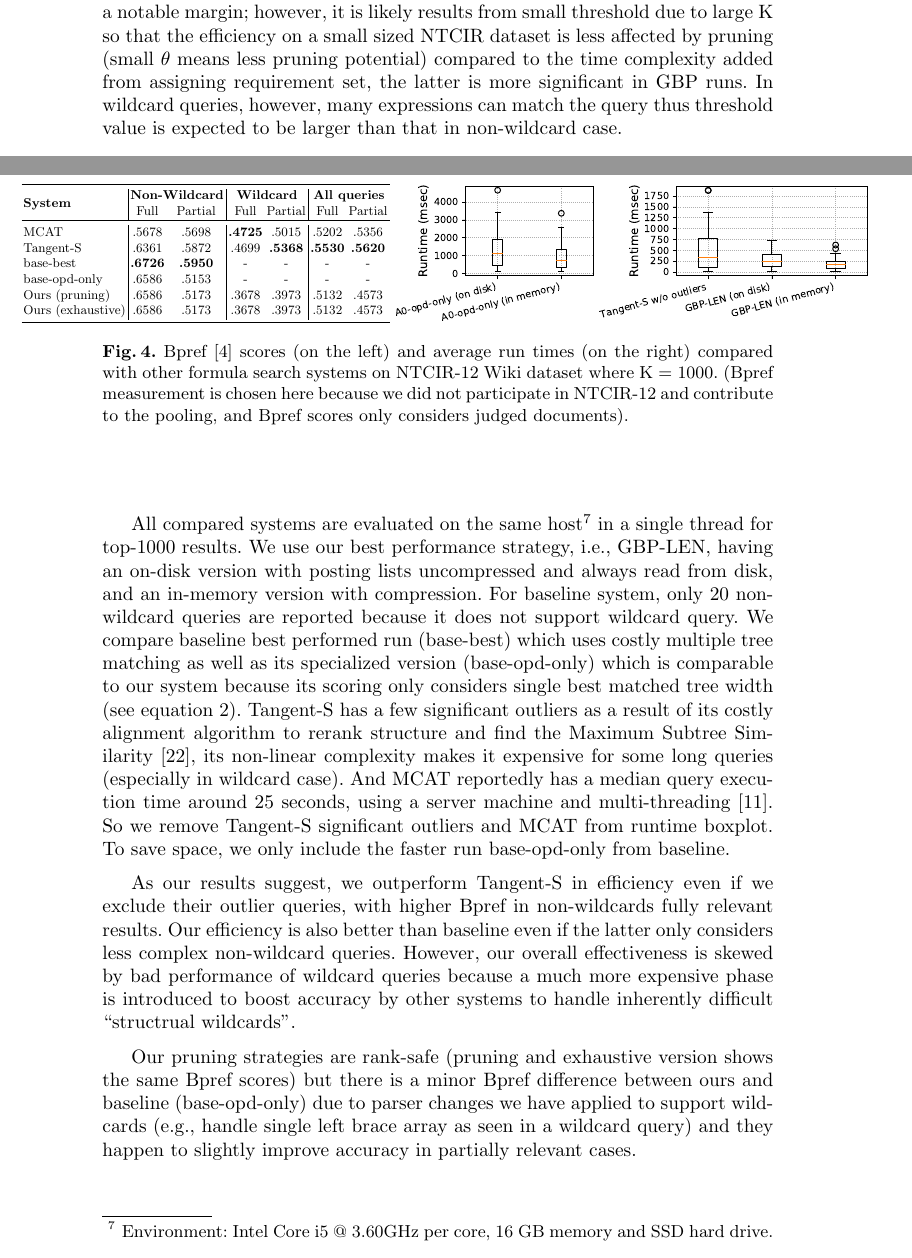
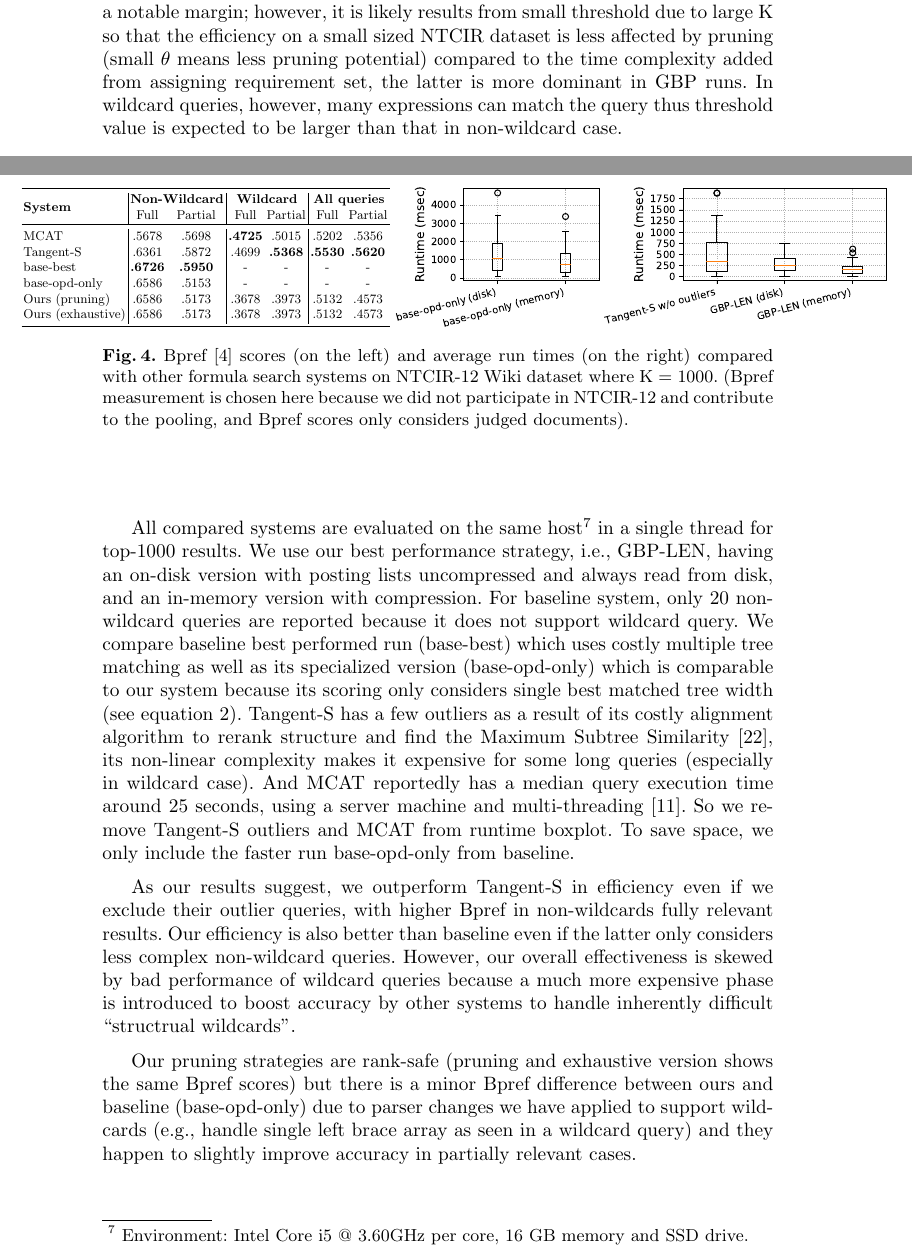
Before and after one commit to t-k-/overleaf-ecir2020, a LaTeX paper (samplepaper.tex): two parts of pages 11 and 12 of 14, joined at a grey line, cut so that both start at the same text. Compiled offline with pdfLaTeX.

Commit message:
Address reviewer points.

```diff
--- a/samplepaper.tex
+++ b/samplepaper.tex
@@ -573,7 +573,7 @@ Non-pruning (exhaustive search) baselines with K = 100 are also compared here.
 Almost consistently, GBP-LEN strategy achieves the best efficiency with smaller variance.
 This is expected since GBP-LEN objective function models the skipping possibility better than GBP-NUM. Although GBP-NUM gives a tighter theoretic upperbound than MaxRef, it only maximizes the number of posting lists in non-requirement set, and may lead to bad performance when these posting lists are short.
 
-There are a few times the best minimal run times are led by other strategies, for those with meaningful gaps, i.e., in Wiki dataset of non-wildcard queries when K = 1000, MaxRef outperforms in standard deviation and maximum run time to a notable margin; however, it is likely results from small threshold due to large K so that the efficiency on a small sized NTCIR dataset is less affected by pruning (small $\theta$ means less pruning potential) compared to the time complexity added from assigning requirement set, the latter is more significant in GBP runs. In wildcard queries, however, many expressions can match the query thus threshold value is expected to be larger than that in non-wildcard case.
+There are a few times the best minimal run times are led by other strategies, for those with meaningful gaps, i.e., in Wiki dataset of non-wildcard queries when K = 1000, MaxRef outperforms in standard deviation and maximum run time to a notable margin; however, it is likely results from small threshold due to large K so that the efficiency on a small sized NTCIR dataset is less affected by pruning (small $\theta$ means less pruning potential) compared to the time complexity added from assigning requirement set, the latter is more dominant in GBP runs. In wildcard queries, however, many expressions can match the query thus threshold value is expected to be larger than that in non-wildcard case.
 %%%%%%%%%%%%%%%%%%%%%%%%%%%%%%
 \begin{figure*}[!t]
 \begin{center}
@@ -623,17 +623,17 @@ There are a few times the best minimal run times are led by other strategies, fo
 Secondly, we have compared our system effectiveness and efficiency with Tangent-S~\cite{tangent-combine2017}, MCAT~\cite{mcat_16} and our baseline system without pruning~\cite{a0_2019} (see Figure~\ref{boxplot}), all of which are also structure-based formula search engines and they have obtained the best published Bpref scores on NTCIR-12 dataset.
 In addition, ICST system~\cite{peking2016} also obtains effective results for math and text mixed task, but they do training on previous Wiki dataset and their system is currently not available.
 
-All compared systems are evaluated on the same host\footnote{Environment: Intel Core i5 @ 3.60GHz per core, 16 GB memory and SSD hard drive.} in a single thread for top-1000 results.
+All compared systems are evaluated on the same host\footnote{Environment: Intel Core i5 @ 3.60GHz per core, 16 GB memory and SSD drive.} in a single thread for top-1000 results.
 %
 We use our best performance strategy, i.e., GBP-LEN, having an on-disk version with posting lists uncompressed and always read from disk, and an in-memory version with compression.
 %
 For baseline system, only 20 non-wildcard queries are reported because it does not support wildcard query.
 We compare baseline best performed run (base-best) which uses costly multiple tree matching as well as its specialized version (base-opd-only) which is comparable to our system because its scoring only considers single best matched tree width (see equation~\ref{eq:2}).
 %
-Tangent-S has a few significant outliers as a result of its costly alignment algorithm to rerank structure and find the Maximum Subtree Similarity~\cite{tangent-multistage2016}, its non-linear complexity makes it expensive for some long queries (especially in wildcard case).
+Tangent-S has a few outliers as a result of its costly alignment algorithm to rerank structure and find the Maximum Subtree Similarity~\cite{tangent-multistage2016}, its non-linear complexity makes it expensive for some long queries (especially in wildcard case).
 %
 And MCAT reportedly has a median query execution time around 25 seconds, using a server machine and multi-threading~\cite{mcat_16}.
-So we remove Tangent-S significant outliers and MCAT from runtime boxplot.
+So we remove Tangent-S outliers and MCAT from runtime boxplot.
 To save space, we only include the faster run base-opd-only from baseline.
 
 As our results suggest, we outperform Tangent-S in efficiency even if we exclude their outlier queries, with higher Bpref in non-wildcards fully relevant results. Our efficiency is also better than baseline even if the latter only considers less complex non-wildcard queries.
```
Also changed, not shown: fig/bipartile.eps, fig/bipartile.svg, fig/boxplot.eps, samplepaper.tex (8 more changed lines), 3 other files.
